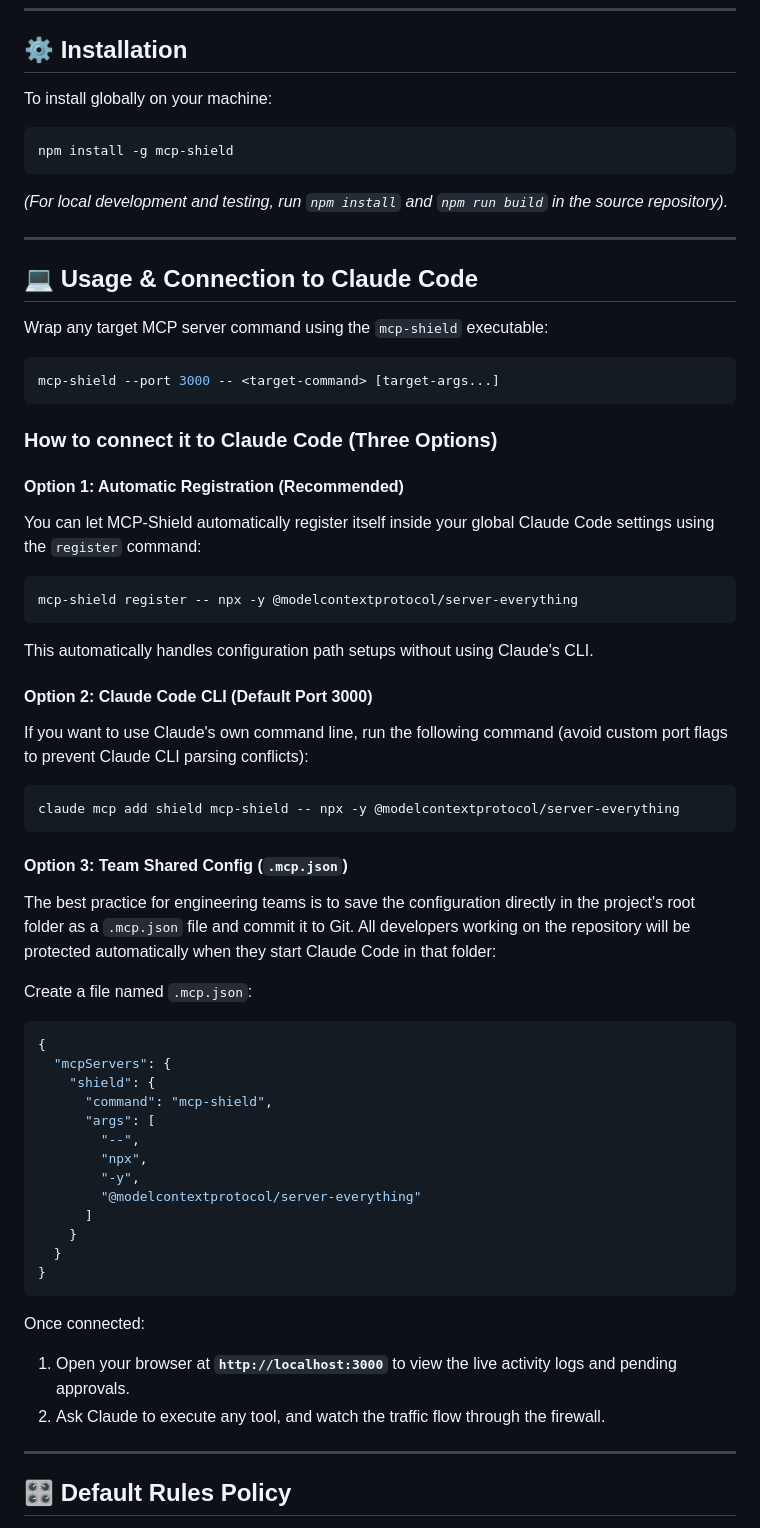
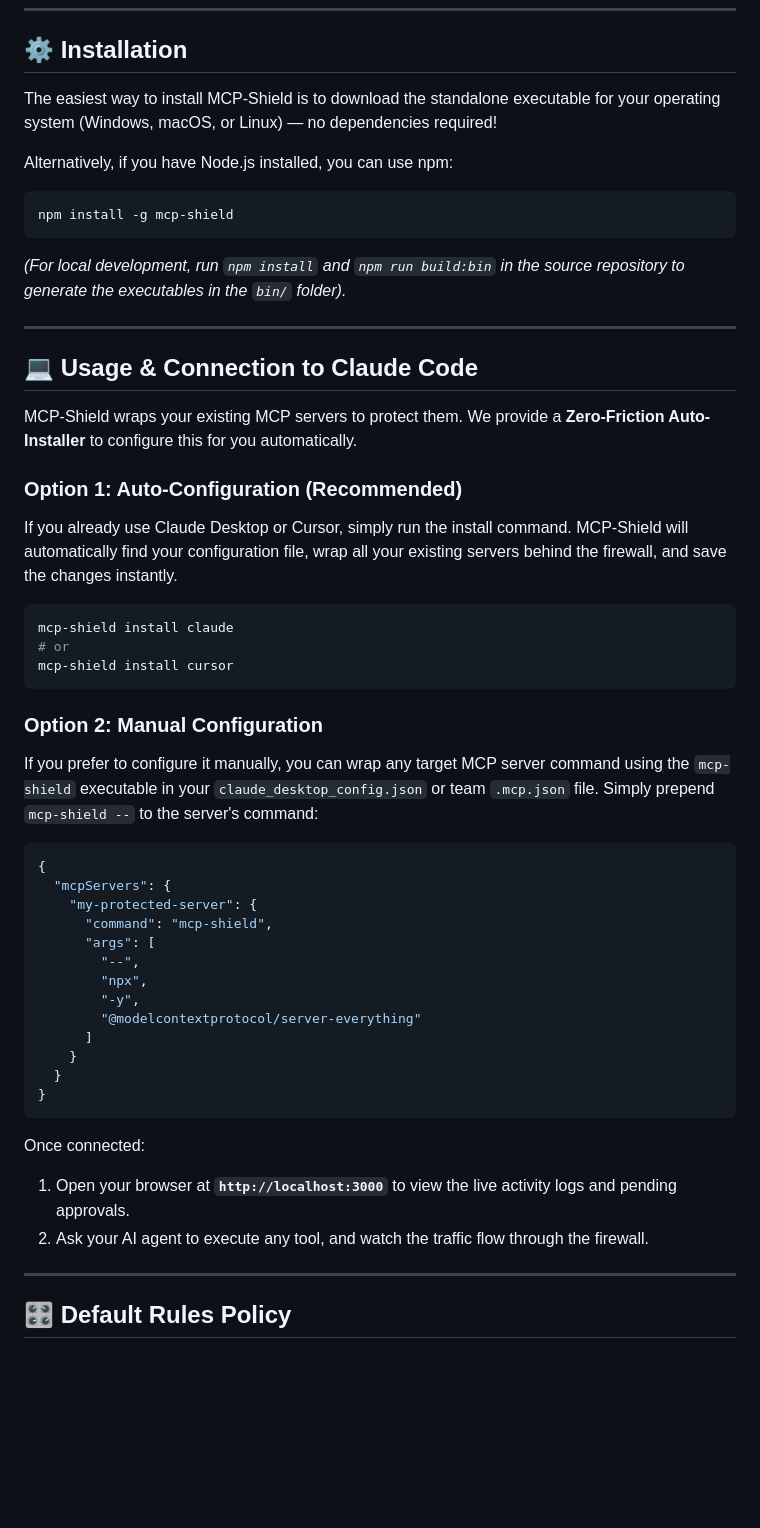
Before and after one commit to jaumerohi2007-cell/mcp-shield, a Markdown page: README.md, the part around the change. GitHub-like rendering; blank space fills up the shorter version.

Commit message:
docs(admin): add manual fallback instructions for other MCP clients

````diff
--- a/README.md
+++ b/README.md
@@ -46,47 +46,37 @@ If your agent reads a webpage, opens a file, or pulls a repository containing ma
 
 ## ⚙️ Installation
 
-To install globally on your machine:
+The easiest way to install MCP-Shield is to download the standalone executable for your operating system (Windows, macOS, or Linux) — no dependencies required!
 
+Alternatively, if you have Node.js installed, you can use npm:
 ```bash
 npm install -g mcp-shield
 ```
 
-*(For local development and testing, run `npm install` and `npm run build` in the source repository).*
+*(For local development, run `npm install` and `npm run build:bin` in the source repository to generate the executables in the `bin/` folder).*
 
 ---
 
 ## 💻 Usage & Connection to Claude Code
 
-Wrap any target MCP server command using the `mcp-shield` executable:
+MCP-Shield wraps your existing MCP servers to protect them. We provide a **Zero-Friction Auto-Installer** to configure this for you automatically.
+
+### Option 1: Auto-Configuration (Recommended)
+If you already use Claude Desktop or Cursor, simply run the install command. MCP-Shield will automatically find your configuration file, wrap all your existing servers behind the firewall, and save the changes instantly.
 
 ```bash
-mcp-shield --port 3000 -- <target-command> [target-args...]
+mcp-shield install claude
+# or
+mcp-shield install cursor
 ```
 
-### How to connect it to Claude Code (Three Options)
+### Option 2: Manual Configuration
+If you prefer to configure it manually, you can wrap any target MCP server command using the `mcp-shield` executable in your `claude_desktop_config.json` or team `.mcp.json` file. Simply prepend `mcp-shield --` to the server's command:
 
-#### Option 1: Automatic Registration (Recommended)
-You can let MCP-Shield automatically register itself inside your global Claude Code settings using the `register` command:
-```bash
-mcp-shield register -- npx -y @modelcontextprotocol/server-everything
-```
-This automatically handles configuration path setups without using Claude's CLI.
-
-#### Option 2: Claude Code CLI (Default Port 3000)
-If you want to use Claude's own command line, run the following command (avoid custom port flags to prevent Claude CLI parsing conflicts):
-```bash
-claude mcp add shield mcp-shield -- npx -y @modelcontextprotocol/server-everything
-```
-
-#### Option 3: Team Shared Config (`.mcp.json`)
-The best practice for engineering teams is to save the configuration directly in the project's root folder as a `.mcp.json` file and commit it to Git. All developers working on the repository will be protected automatically when they start Claude Code in that folder:
-
-Create a file named `.mcp.json`:
 ```json
 {
   "mcpServers": {
-    "shield": {
+    "my-protected-server": {
       "command": "mcp-shield",
       "args": [
         "--",
@@ -101,7 +91,7 @@ Create a file named `.mcp.json`:
 
 Once connected:
 1. Open your browser at **`http://localhost:3000`** to view the live activity logs and pending approvals.
-2. Ask Claude to execute any tool, and watch the traffic flow through the firewall.
+2. Ask your AI agent to execute any tool, and watch the traffic flow through the firewall.
 
 ---
 
````
